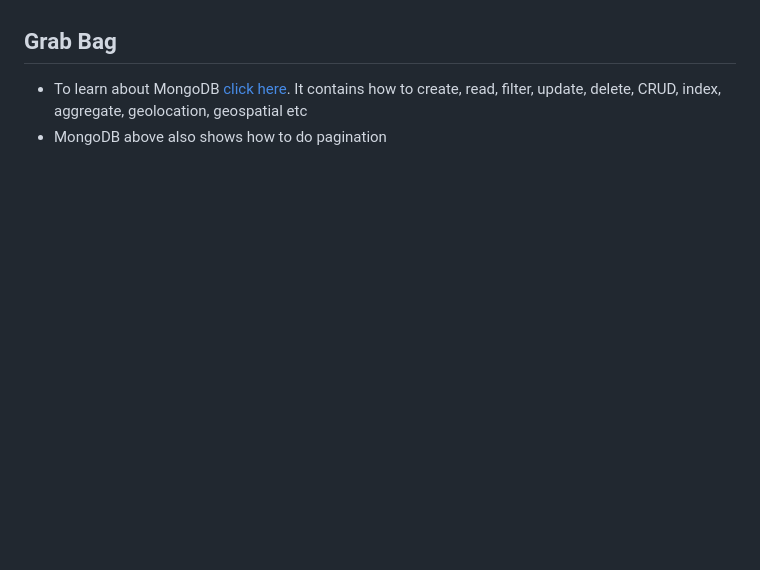
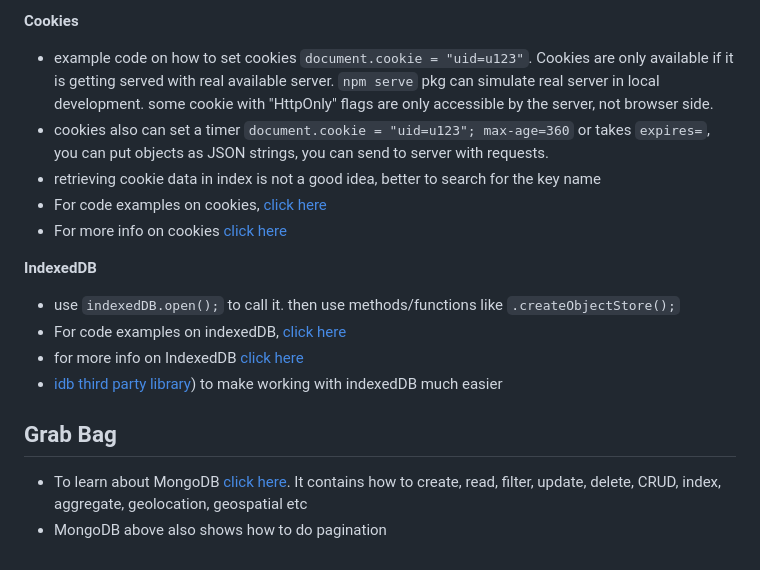
Before and after one commit to chickensmitten/js-basics, a Markdown page: readme.md, the part around the change printed below. Drawn GitHub-style; blank space fills up the shorter version.

```diff
--- a/readme.md
+++ b/readme.md
@@ -593,3 +610,16 @@ module.exports = {
+**Cookies**
+- example code on how to set cookies `document.cookie = "uid=u123"`. Cookies are only available if it is getting served with real available server. `npm serve` pkg can simulate real server in local development. some cookie with "HttpOnly" flags are only accessible by the server, not browser side.
+- cookies also can set a timer `document.cookie = "uid=u123"; max-age=360` or takes `expires=`, you can put objects as JSON strings, you can send to server with requests.
+- retrieving cookie data in index is not a good idea, better to search for the key name
+- For code examples on cookies, [click here](/19_browser-storage-project/cookies.js)
+- For more info on cookies [click here](https://developer.mozilla.org/en-US/docs/Web/API/Document/cookie)
+
+**IndexedDB**
+- use `indexedDB.open();` to call it. then use methods/functions like `.createObjectStore();`
+- For code examples on indexedDB, [click here](/19_browser-storage-project/indexeddb.js)
+- for more info on IndexedDB [click here](https://developer.mozilla.org/en-US/docs/Web/API/IndexedDB_API/Using_IndexedDB)
+- [idb third party library](https://github.com/jakearchibald/idb)) to make working with indexedDB much easier
+
 ## Grab Bag
 - To learn about MongoDB [click here](https://www.notion.so/MongoDB-Node-Driver-Node-js-Cheat-Sheet-30af79111465430980b7e7828c8e8f65). It contains how to create, read, filter, update, delete, CRUD, index, aggregate, geolocation, geospatial etc
 - MongoDB above also shows how to do pagination
```
Also changed, not shown: other parts of readme.md (+17 -0 lines), public/localstorage-vs-cookies-vs-indexeddb.png (added), public/what-is-browser-storage.png (added), 5 other files.
